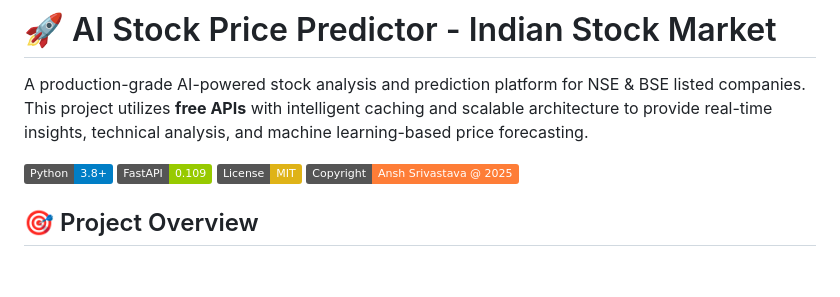
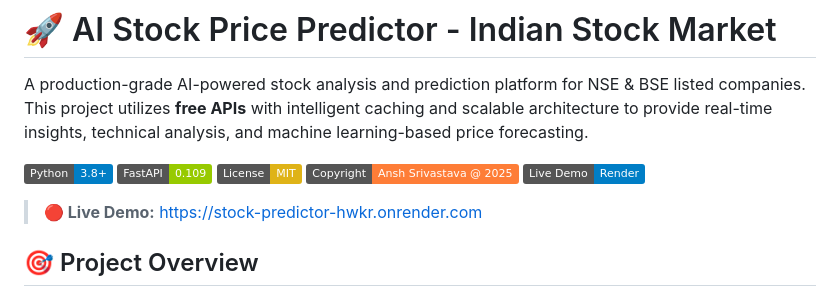
Before and after one commit to Ansh141102/Stock_Predictor, a Markdown page: README.md, the part around the change. GitHub-like rendering; badges without logos; blank space fills up the shorter version.

Commit message:
Update README with live demo link

```diff
--- a/README.md
+++ b/README.md
@@ -6,6 +6,9 @@ A production-grade AI-powered stock analysis and prediction platform for NSE & B
 ![FastAPI](https://img.shields.io/badge/FastAPI-0.109-green)
 ![License](https://img.shields.io/badge/License-MIT-yellow)
 ![Copyright](https://img.shields.io/badge/Copyright-Ansh%20Srivastava%20%40%202025-orange)
+[![Live Demo](https://img.shields.io/badge/Live%20Demo-Render-blue)](https://stock-predictor-hwkr.onrender.com)
+
+> **🔴 Live Demo:** [https://stock-predictor-hwkr.onrender.com](https://stock-predictor-hwkr.onrender.com)
 
 ## 🎯 Project Overview
 
```
